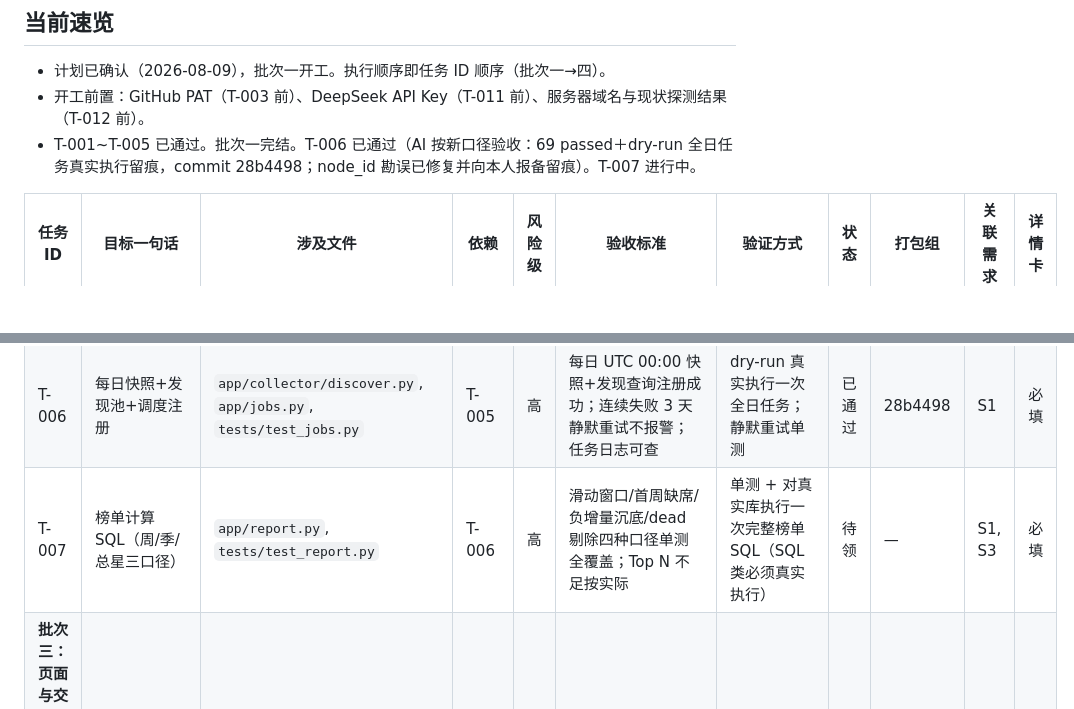
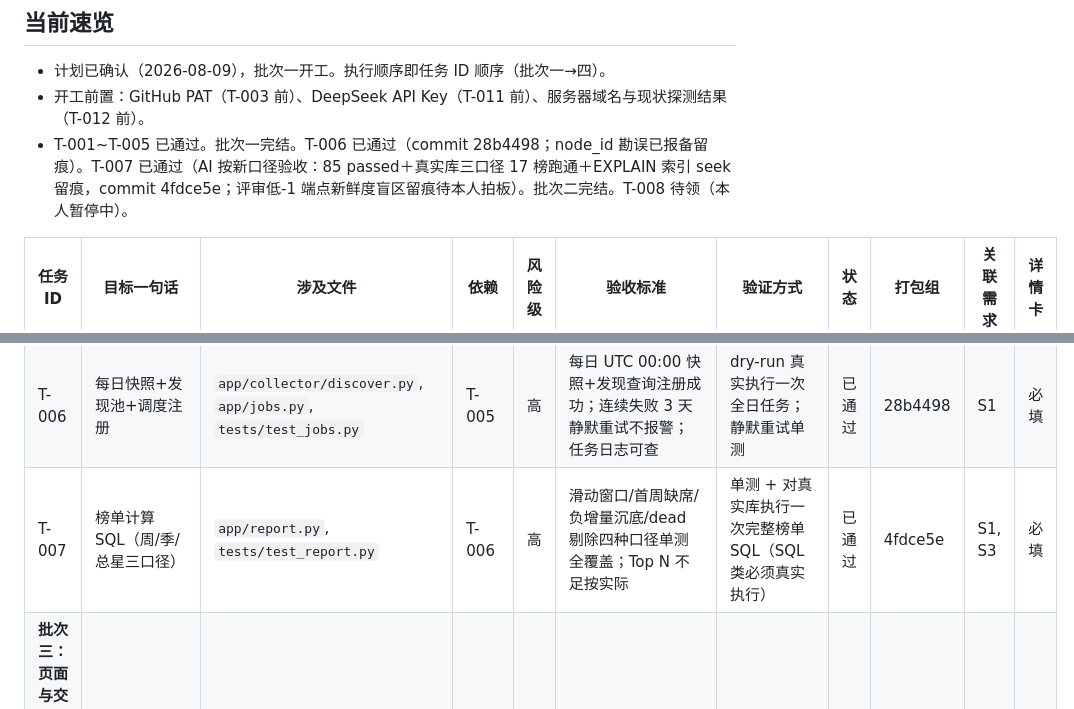
Before and after one commit to WENZIZZHENG/radar-github, a Markdown page: docs/sop/任务拆解表.md, 2 parts joined by grey strips. Rendered like a GitHub page; blank space fills up the shorter version.

Commit message:
T-007 验收通过落盘：任务表行标已通过，详情卡填全（85 passed＋真实库三口径执行、评审 5 findings 处置与两条口径留痕、复验步骤卡）

```diff
--- a/docs/sop/任务拆解表.md
+++ b/docs/sop/任务拆解表.md
@@ -7,7 +7,7 @@
 ## 当前速览
 - 计划已确认（2026-08-09），批次一开工。执行顺序即任务 ID 顺序（批次一→四）。
 - 开工前置：GitHub PAT（T-003 前）、DeepSeek API Key（T-011 前）、服务器域名与现状探测结果（T-012 前）。
-- T-001~T-005 已通过。批次一完结。T-006 已通过（AI 按新口径验收：69 passed＋dry-run 全日任务真实执行留痕，commit 28b4498；node_id 勘误已修复并向本人报备留痕）。T-007 进行中。
+- T-001~T-005 已通过。批次一完结。T-006 已通过（commit 28b4498；node_id 勘误已报备留痕）。T-007 已通过（AI 按新口径验收：85 passed＋真实库三口径 17 榜跑通＋EXPLAIN 索引 seek 留痕，commit 4fdce5e；评审低-1 端点新鲜度盲区留痕待本人拍板）。批次二完结。T-008 待领（本人暂停中）。
 
 | 任务ID | 目标一句话 | 涉及文件 | 依赖 | 风险级 | 验收标准 | 验证方式 | 状态 | 打包组 | 关联需求 | 详情卡 |
 |--------|------------|----------|------|--------|----------|----------|------|--------|----------|--------|
@@ -19,7 +19,7 @@
 | **批次二：采集与榜单** ||||||||||
 | T-005 | 初始快照任务（核心池分片枚举+批量入库） | `app/collector/snapshot.py`, `tests/test_snapshot.py` | T-003, T-004 | 高 | 分片逻辑不越过 1000 条上限；真实小规模执行（1 个分片）入库正确；断点续跑 | 分片单测 + 真实执行 1 分片留痕 | 已通过 | — | S4 | 必填 |
 | T-006 | 每日快照+发现池+调度注册 | `app/collector/discover.py`, `app/jobs.py`, `tests/test_jobs.py` | T-005 | 高 | 每日 UTC 00:00 快照+发现查询注册成功；连续失败 3 天静默重试不报警；任务日志可查 | dry-run 真实执行一次全日任务；静默重试单测 | 已通过 | 28b4498 | S1 | 必填 |
-| T-007 | 榜单计算 SQL（周/季/总星三口径） | `app/report.py`, `tests/test_report.py` | T-006 | 高 | 滑动窗口/首周缺席/负增量沉底/dead 剔除四种口径单测全覆盖；Top N 不足按实际 | 单测 + 对真实库执行一次完整榜单 SQL（SQL 类必须真实执行） | 待领 | — | S1, S3 | 必填 |
+| T-007 | 榜单计算 SQL（周/季/总星三口径） | `app/report.py`, `tests/test_report.py` | T-006 | 高 | 滑动窗口/首周缺席/负增量沉底/dead 剔除四种口径单测全覆盖；Top N 不足按实际 | 单测 + 对真实库执行一次完整榜单 SQL（SQL 类必须真实执行） | 已通过 | 4fdce5e | S1, S3 | 必填 |
 | **批次三：页面与交互** ||||||||||
 | T-008 | 榜单页面（首页周报/历史周次/季榜/总星榜） | `app/web/routes.py`, `app/web/templates/*.html`, `app/web/static/*` | T-007 | 低 | 17 榜渲染与示意图一致；历史周次可切换；空态（首期无周报时显示总星榜）正常 | 浏览器自动化走查真实服务 | 待领 | P1 | S1, S3, S4 | — |
 | T-009 | 关注功能（含动态入池） | `app/web/routes.py`(关注 API), `app/collector/snapshot.py`(单仓库基线), `app/web/templates/*` | T-008 | 高 | 关注未入池仓库→立即抓基线并入每日跟踪；刷新后关注仍在；取消关注保留跟踪；页顶"我的关注"显示当周增量 | 浏览器走查 + 库内状态核对 | 待领 | — | S2 | 必填 |
```
Also changed, not shown: other parts of docs/sop/任务拆解表.md (+9 -0 lines).
